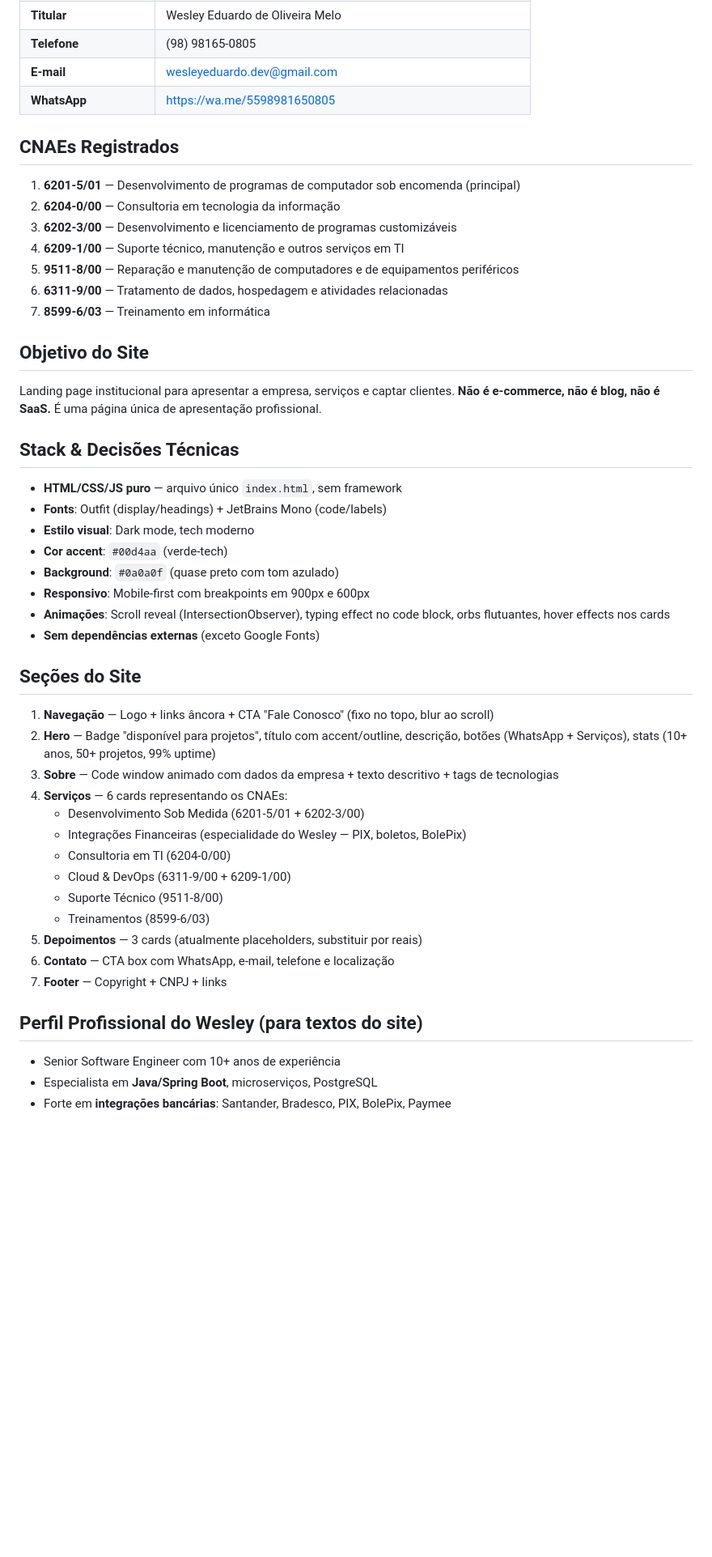
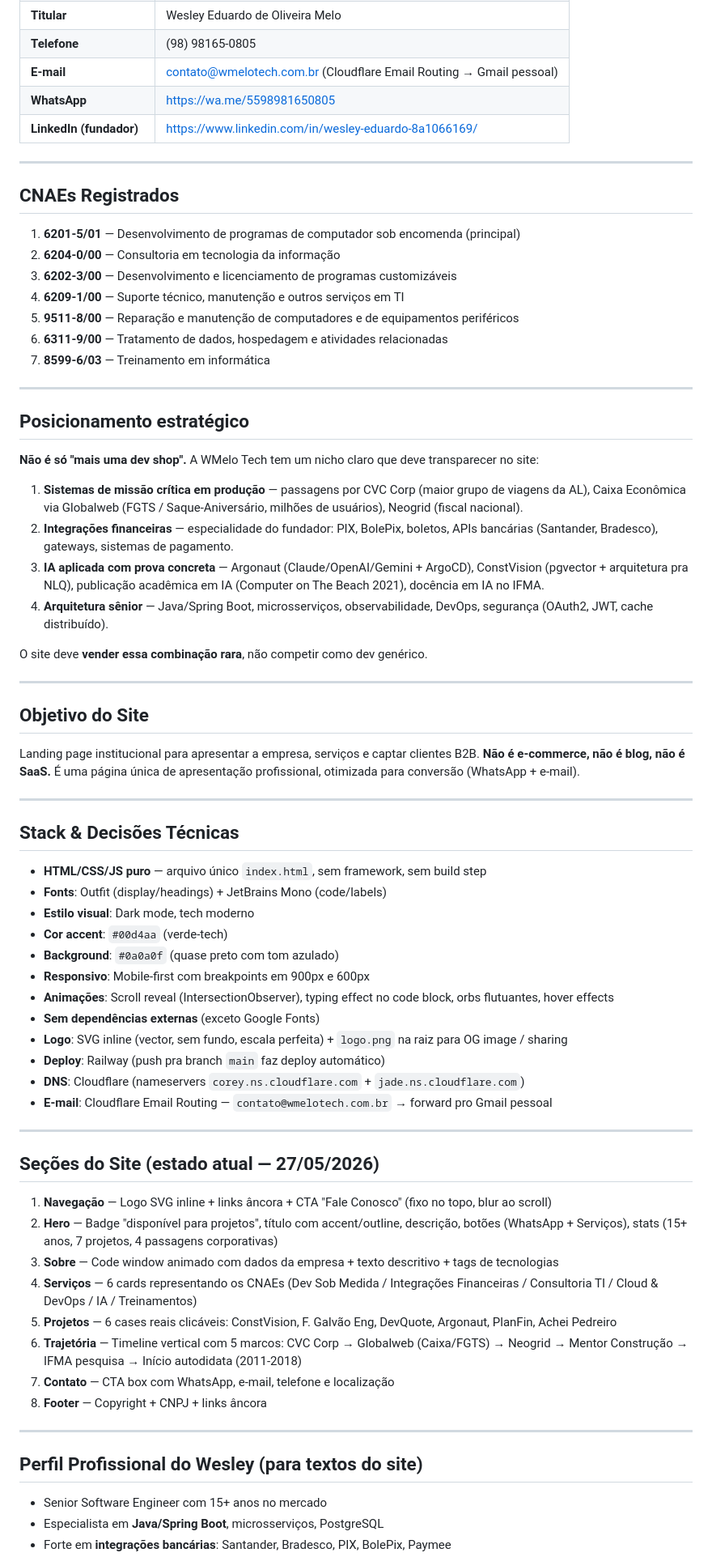
Before and after one commit to wesleyeduardodev/wmelotech, a Markdown page: CLAUDE.md, the part around one of its changes. Shown at 81% size. GitHub-like rendering; blank space fills up the shorter version.

```diff
--- a/CLAUDE.md
+++ b/CLAUDE.md
@@ -17,8 +20,11 @@ Site institucional (landing page) da empresa **WMelo Tech** (W E DE O MELO - TEC
 | **Sede** | Rua da Mangueira, S/N, Centro, Santa Luzia - MA, CEP 65.390-000 |
 | **Titular** | Wesley Eduardo de Oliveira Melo |
 | **Telefone** | (98) 98165-0805 |
-| **E-mail** | wesleyeduardo.dev@gmail.com |
+| **E-mail** | contato@wmelotech.com.br (Cloudflare Email Routing → Gmail pessoal) |
 | **WhatsApp** | https://wa.me/5598981650805 |
+| **LinkedIn (fundador)** | https://www.linkedin.com/in/wesley-eduardo-8a1066169/ |
+
+---
 
 ## CNAEs Registrados
 
@@ -30,39 +36,59 @@ Site institucional (landing page) da empresa **WMelo Tech** (W E DE O MELO - TEC
 6. **6311-9/00** — Tratamento de dados, hospedagem e atividades relacionadas
 7. **8599-6/03** — Treinamento em informática
 
+---
+
+## Posicionamento estratégico
+
+**Não é só "mais uma dev shop".** A WMelo Tech tem um nicho claro que deve transparecer no site:
+
+1. **Sistemas de missão crítica em produção** — passagens por CVC Corp (maior grupo de viagens da AL), Caixa Econômica via Globalweb (FGTS / Saque-Aniversário, milhões de usuários), Neogrid (fiscal nacional).
+2. **Integrações financeiras** — especialidade do fundador: PIX, BolePix, boletos, APIs bancárias (Santander, Bradesco), gateways, sistemas de pagamento.
+3. **IA aplicada com prova concreta** — Argonaut (Claude/OpenAI/Gemini + ArgoCD), ConstVision (pgvector + arquitetura pra NLQ), publicação acadêmica em IA (Computer on The Beach 2021), docência em IA no IFMA.
+4. **Arquitetura sênior** — Java/Spring Boot, microsserviços, observabilidade, DevOps, segurança (OAuth2, JWT, cache distribuído).
+
+O site deve **vender essa combinação rara**, não competir como dev genérico.
+
+---
+
 ## Objetivo do Site
 
-Landing page institucional para apresentar a empresa, serviços e captar clientes. **Não é e-commerce, não é blog, não é SaaS.** É uma página única de apresentação profissional.
+Landing page institucional para apresentar a empresa, serviços e captar clientes B2B. **Não é e-commerce, não é blog, não é SaaS.** É uma página única de apresentação profissional, otimizada para conversão (WhatsApp + e-mail).
+
+---
 
 ## Stack & Decisões Técnicas
 
-- **HTML/CSS/JS puro** — arquivo único `index.html`, sem framework
+- **HTML/CSS/JS puro** — arquivo único `index.html`, sem framework, sem build step
 - **Fonts**: Outfit (display/headings) + JetBrains Mono (code/labels)
 - **Estilo visual**: Dark mode, tech moderno
 - **Cor accent**: `#00d4aa` (verde-tech)
 - **Background**: `#0a0a0f` (quase preto com tom azulado)
 - **Responsivo**: Mobile-first com breakpoints em 900px e 600px
-- **Animações**: Scroll reveal (IntersectionObserver), typing effect no code block, orbs flutuantes, hover effects nos cards
+- **Animações**: Scroll reveal (IntersectionObserver), typing effect no code block, orbs flutuantes, hover effects
 - **Sem dependências externas** (exceto Google Fonts)
+- **Logo**: SVG inline (vector, sem fundo, escala perfeita) + `logo.png` na raiz para OG image / sharing
+- **Deploy**: Railway (push pra branch `main` faz deploy automático)
+- **DNS**: Cloudflare (nameservers `corey.ns.cloudflare.com` + `jade.ns.cloudflare.com`)
+- **E-mail**: Cloudflare Email Routing — `contato@wmelotech.com.br` → forward pro Gmail pessoal
 
-## Seções do Site
+---
 
-1. **Navegação** — Logo + links âncora + CTA "Fale Conosco" (fixo no topo, blur ao scroll)
-2. **Hero** — Badge "disponível para projetos", título com accent/outline, descrição, botões (WhatsApp + Serviços), stats (10+ anos, 50+ projetos, 99% uptime)
+## Seções do Site (estado atual — 27/05/2026)
+
+1. **Navegação** — Logo SVG inline + links âncora + CTA "Fale Conosco" (fixo no topo, blur ao scroll)
+2. **Hero** — Badge "disponível para projetos", título com accent/outline, descrição, botões (WhatsApp + Serviços), stats (15+ anos, 7 projetos, 4 passagens corporativas)
 3. **Sobre** — Code window animado com dados da empresa + texto descritivo + tags de tecnologias
-4. **Serviços** — 6 cards representando os CNAEs:
-   - Desenvolvimento Sob Medida (6201-5/01 + 6202-3/00)
-   - Integrações Financeiras (especialidade do Wesley — PIX, boletos, BolePix)
-   - Consultoria em TI (6204-0/00)
-   - Cloud & DevOps (6311-9/00 + 6209-1/00)
-   - Suporte Técnico (9511-8/00)
-   - Treinamentos (8599-6/03)
-5. **Depoimentos** — 3 cards (atualmente placeholders, substituir por reais)
-6. **Contato** — CTA box com WhatsApp, e-mail, telefone e localização
-7. **Footer** — Copyright + CNPJ + links
+4. **Serviços** — 6 cards representando os CNAEs (Dev Sob Medida / Integrações Financeiras / Consultoria TI / Cloud & DevOps / IA / Treinamentos)
+5. **Projetos** — 6 cases reais clicáveis: ConstVision, F. Galvão Eng, DevQuote, Argonaut, PlanFin, Achei Pedreiro
+6. **Trajetória** — Timeline vertical com 5 marcos: CVC Corp → Globalweb (Caixa/FGTS) → Neogrid → Mentor Construção → IFMA pesquisa → Início autodidata (2011-2018)
+7. **Contato** — CTA box com WhatsApp, e-mail, telefone e localização
+8. **Footer** — Copyright + CNPJ + links âncora
+
+---
 
 ## Perfil Profissional do Wesley (para textos do site)
 
-- Senior Software Engineer com 10+ anos de experiência
-- Especialista em **Java/Spring Boot**, microserviços, PostgreSQL
+- Senior Software Engineer com 15+ anos no mercado
+- Especialista em **Java/Spring Boot**, microsserviços, PostgreSQL
 - Forte em **integrações bancárias**: Santander, Bradesco, PIX, BolePix, Paymee
```
Also changed, not shown: other parts of CLAUDE.md (+96 -17 lines).
